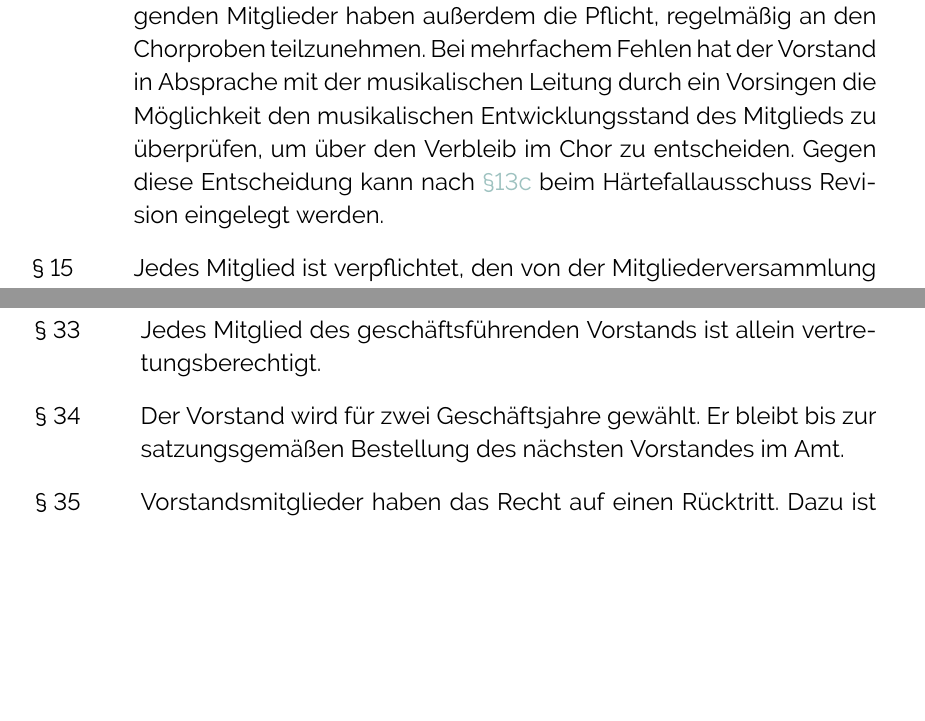
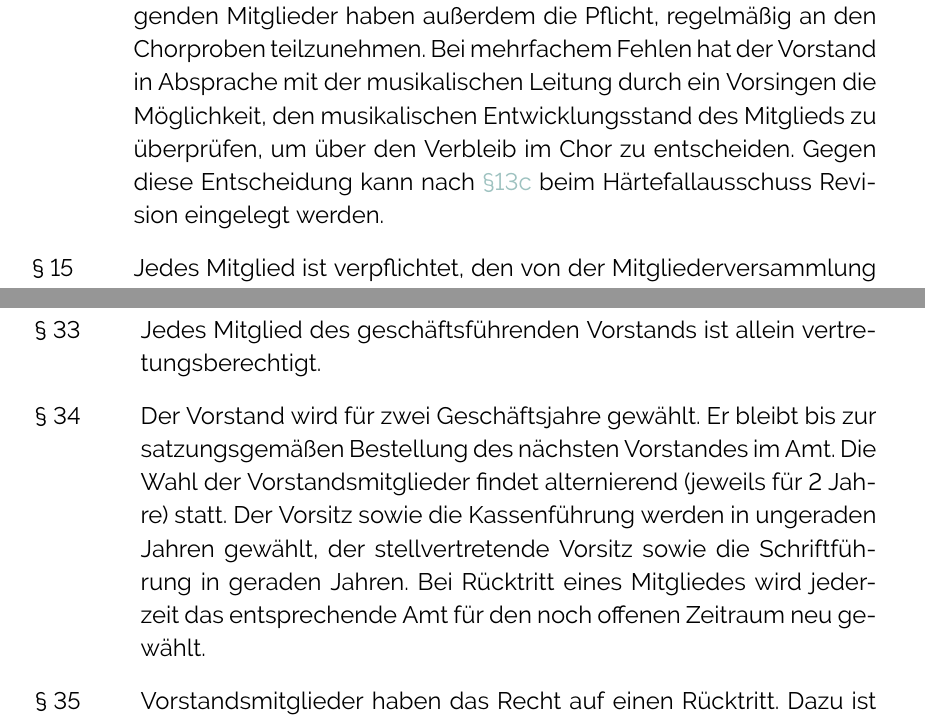
Before and after one commit to plan-b-chor-bonn/Satzung, a LaTeX document (src/Satzung.tex): two parts of pages 5 and 8 of 10, joined at a grey line, cut so that both start at the same text, the shorter picture padded with empty space. Compiled offline with pdfLaTeX.

Commit message:
feat(satzung): add alternating board elections per motion S-01
Adopted at the extraordinary general meeting on 2026-06-22
(32 yes, 0 no, 0 abstentions). Also adds two missing commas.

Co-Authored-By: Claude Opus 5.5 (1M context) <noreply@anthropic.com>
Claude-Session: https://claude.ai/code/session_01UrY9KwiAWhfg46Wrzf81e8

```diff
--- a/src/Satzung.tex
+++ b/src/Satzung.tex
@@ -37,7 +37,7 @@ urlcolor=p_petrol,
 
 \title{\textbf{Satzung}}
 \author{Plan b Chor Bonn e.V.}
-\date{19. Januar 2026}
+\date{22. Juni 2026}
 
 \newcounter{subparagraphCounter} % Zähler für Unterpunkte
 
@@ -133,7 +133,7 @@ urlcolor=p_petrol,
 \subsection{Pflichten der Mitglieder}
 
 \begin{itemize}
-    \item Alle Mitglieder haben die Interessen des Vereins zu fördern, die singenden Mitglieder haben außerdem die Pflicht, regelmäßig an den Chorproben teilzunehmen. Bei mehrfachem Fehlen hat der Vorstand in Absprache mit der musikalischen Leitung durch ein Vorsingen die Möglichkeit den musikalischen Entwicklungsstand des Mitglieds zu überprüfen, um über den Verbleib im Chor zu entscheiden. Gegen diese Entscheidung kann nach \hyperref[par-13]{§13c} beim Härtefallausschuss Revision eingelegt werden.
+    \item Alle Mitglieder haben die Interessen des Vereins zu fördern, die singenden Mitglieder haben außerdem die Pflicht, regelmäßig an den Chorproben teilzunehmen. Bei mehrfachem Fehlen hat der Vorstand in Absprache mit der musikalischen Leitung durch ein Vorsingen die Möglichkeit, den musikalischen Entwicklungsstand des Mitglieds zu überprüfen, um über den Verbleib im Chor zu entscheiden. Gegen diese Entscheidung kann nach \hyperref[par-13]{§13c} beim Härtefallausschuss Revision eingelegt werden.
     \item Jedes Mitglied ist verpflichtet, den von der Mitgliederversammlung festgesetzten Mitgliedsbeitrag pünktlich zu entrichten. Gleiches gilt für den von der Mitgliederversammlung aus besonderem Anlass beschlossenen Umlagesatz. Von den Mitgliedern werden Geldbeiträge erhoben. Die Höhe dieser Zahlungen, die Fälligkeit, die Art und Weise der Zahlung, zusätzliche Gebühren bei Zahlungsverzug oder Verwendung eines anderen als des beschlossenen Zahlungsverfahrens regelt die Beitragsordnung, die von der Mitgliederversammlung beschlossen wird. Die \href{https://plan-b-chor.de/dokumente}{Beitragsordnung} ist nicht Satzungsbestandteil. Sie wird den Mitgliedern in der jeweils aktuellen Fassung in Textform mitgeteilt und danach frei zur Verfügung gestellt.
     \item Jedes Mitglied ist verpflichtet, die Werte des Vereins einzuhalten. Diese Werte sind insbesondere der respektvolle Umgang miteinander und die Wahrung des in \hyperref[par-5]{§5} beschriebenen Leitbildes des Vereins.
     \item Wenn es einem Mitglied durch gegebene Umstände (z.B. Krankheit) nicht möglich ist, Teile der Satzung einzuhalten, kann es beim Vorstand einen Antrag auf Befreiung von diesen stellen.
@@ -197,7 +197,7 @@ urlcolor=p_petrol,
     Der geschäftsführende Vorstand ist Vorstand im Sinne des \href{https://www.gesetze-im-internet.de/bgb/__26.html}{§26 BGB}.
     \item Der Vorstand fasst seine Beschlüsse in Vorstandssitzungen, die vom Vorsitz oder stellvertretenden Vorsitz schriftlich oder mündlich einberufen werden. Eine Vorstandssitzung ist beschlussfähig, wenn mindestens drei Mitglieder des Vorstands anwesend sind. Beschlüsse werden mit einfacher Mehrheit gefällt. Die Beschlüsse des Vorstandes sind in Textform niederzulegen und vom Vorsitz und der Schriftführung zu unterzeichnen.
     \item Jedes Mitglied des geschäftsführenden Vorstands ist allein vertretungsberechtigt.
-    \item Der Vorstand wird für zwei Geschäftsjahre gewählt. Er bleibt bis zur satzungsgemäßen Bestellung des nächsten Vorstandes im Amt.
+    \item Der Vorstand wird für zwei Geschäftsjahre gewählt. Er bleibt bis zur satzungsgemäßen Bestellung des nächsten Vorstandes im Amt. Die Wahl der Vorstandsmitglieder findet alternierend (jeweils für 2 Jahre) statt. Der Vorsitz sowie die Kassenführung werden in ungeraden Jahren gewählt, der stellvertretende Vorsitz sowie die Schriftführung in geraden Jahren. Bei Rücktritt eines Mitgliedes wird jederzeit das entsprechende Amt für den noch offenen Zeitraum neu gewählt.
     \item Vorstandsmitglieder haben das Recht auf einen Rücktritt. Dazu ist dem übrigen Vorstand eine Rücktrittserklärung in Textform vorzulegen. Bei Rücktritt sind Neuwahlen des unbesetzten Amts erforderlich.
     \item Scheidet ein Mitglied des geschäftsführenden Vorstandes während der Wahlzeit aus, so übernimmt eines der übrigen Vorstandsmitglieder, auf Beschluss des Vorstands und unter Einwilligung des betreffenden Mitglieds, die Geschäfte des Ausgeschiedenen bis zur satzungsgemäßen Neuwahl der Vorstandschaft.
 \end{itemize}
```
Also changed, not shown: src/Satzung.tex (2 more changed lines).
